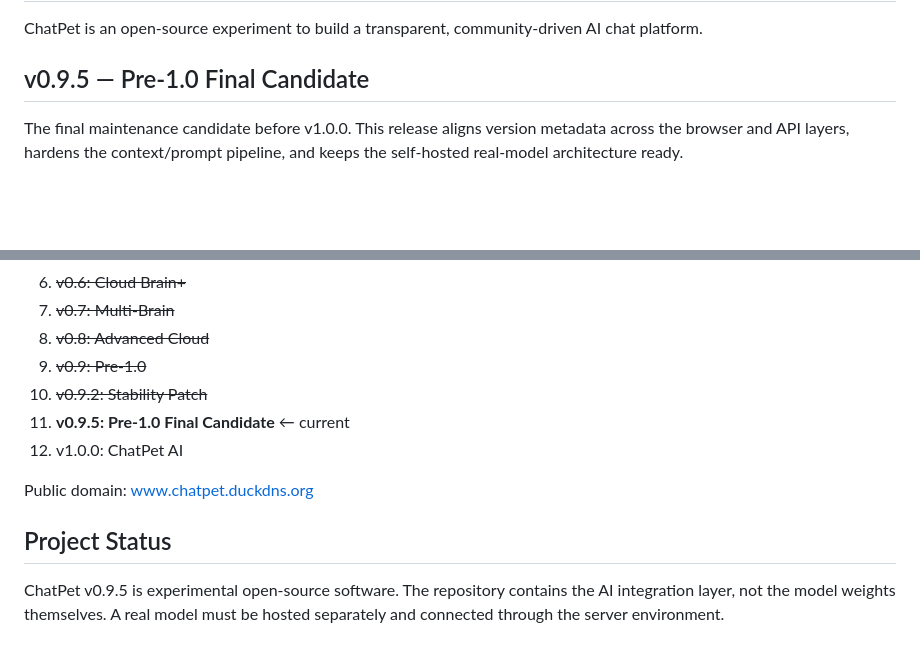
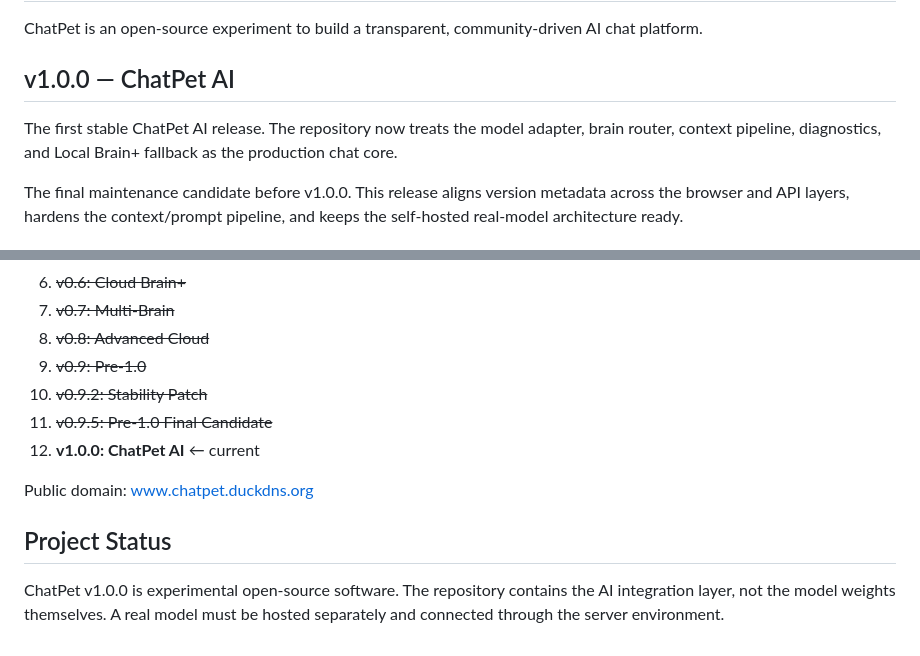
Before and after one commit to anyelo888ra-ux/chatpet, a Markdown page: README.md, 2 parts joined by grey strips. Drawn GitHub-style; blank space fills up the shorter version.

Commit message:
docs(v1.0.0): publish ChatPet AI release

```diff
--- a/README.md
+++ b/README.md
@@ -2,7 +2,9 @@
 
 ChatPet is an open-source experiment to build a transparent, community-driven AI chat platform.
 
-## v0.9.5 — Pre-1.0 Final Candidate
+## v1.0.0 — ChatPet AI
+
+The first stable ChatPet AI release. The repository now treats the model adapter, brain router, context pipeline, diagnostics, and Local Brain+ fallback as the production chat core.
 
 The final maintenance candidate before v1.0.0. This release aligns version metadata across the browser and API layers, hardens the context/prompt pipeline, and keeps the self-hosted real-model architecture ready.
 
@@ -88,11 +90,11 @@ The public hostname is www.chatpet.duckdns.org. DuckDNS provides the hostname; V
 8. ~~v0.8: Advanced Cloud~~
 9. ~~v0.9: Pre-1.0~~
 10. ~~v0.9.2: Stability Patch~~
-11. **v0.9.5: Pre-1.0 Final Candidate** ← current
-12. v1.0.0: ChatPet AI
+11. ~~v0.9.5: Pre-1.0 Final Candidate~~
+12. **v1.0.0: ChatPet AI** ← current
 
 Public domain: www.chatpet.duckdns.org
 
 ## Project Status
 
-ChatPet v0.9.5 is experimental open-source software. The repository contains the AI integration layer, not the model weights themselves. A real model must be hosted separately and connected through the server environment.
+ChatPet v1.0.0 is experimental open-source software. The repository contains the AI integration layer, not the model weights themselves. A real model must be hosted separately and connected through the server environment.
```
